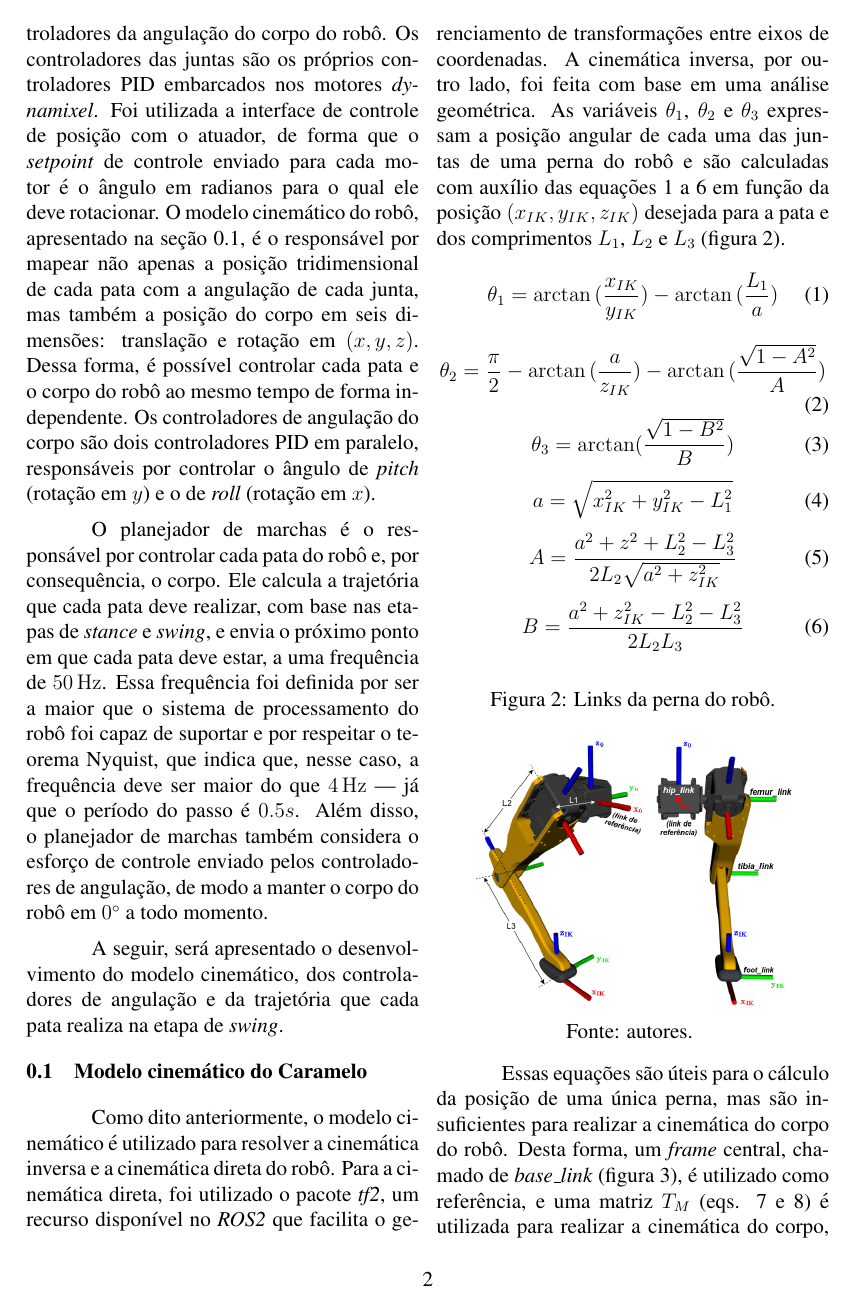
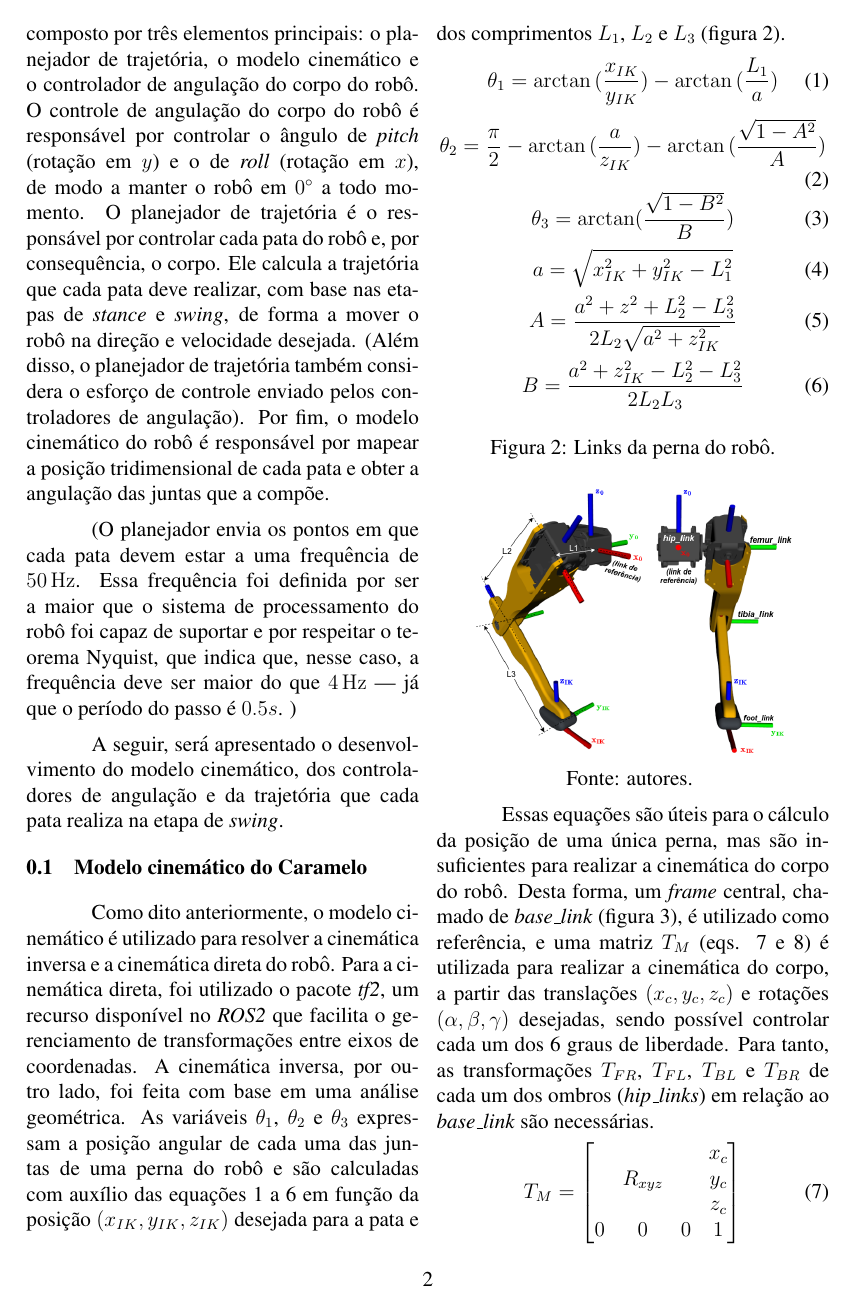
Before and after one commit to Brazilian-Institute-of-Robotics/bir-black-mouth-docs, a LaTeX document (sections/development.tex): page 2 of 5. Compiled offline with pdfLaTeX.

Commit message:
improve development (introduction)

```diff
--- a/sections/development.tex
+++ b/sections/development.tex
@@ -20,9 +19,9 @@ os pares das pernas realizam o mesmo comportamento quando em swing e stance, e p
   \label{fig:trot_pattern}
 \end{figure}
 
-O sistema de controle do robô é composto por dois subsistemas principais: os controladores individuais de cada junta e os controladores da angulação do corpo do robô. Os controladores das juntas são os próprios controladores PID embarcados nos motores \textit{dynamixel}. Foi utilizada a interface de controle de posição com o atuador, de forma que o \textit{setpoint} de controle enviado para cada motor é o ângulo em radianos para o qual ele deve rotacionar. O modelo cinemático do robô, apresentado na seção \ref{sec:detail_inv_kinematics}, é o responsável por mapear não apenas a posição tridimensional de cada pata com a angulação de cada junta, mas também a posição do corpo em seis dimensões: translação e rotação em $(x, y, z)$. Dessa forma, é possível controlar cada pata e o corpo do robô ao mesmo tempo de forma independente. Os controladores de angulação do corpo são dois controladores PID em paralelo, responsáveis por controlar o ângulo de \textit{pitch} (rotação em $y$) e o de \textit{roll} (rotação em $x$).
+O subsistema de controle do robô é composto por três elementos principais: o planejador de trajetória, o modelo cinemático e o controlador de angulação do corpo do robô. O controle de angulação do corpo do robô é responsável por controlar o ângulo de \textit{pitch} (rotação em $y$) e o de \textit{roll} (rotação em $x$), de modo a manter o robô em $0^{\circ}$ a todo momento. O planejador de trajetória é o responsável por controlar cada pata do robô e, por consequência, o corpo.  Ele calcula a trajetória que cada pata deve realizar, com base nas etapas de \textit{stance} e \textit{swing}, de forma a mover o robô na direção e velocidade desejada. (Além disso, o planejador de trajetória também considera o esforço de controle enviado pelos controladores de angulação). Por fim, o modelo cinemático do robô é responsável por mapear a posição tridimensional de cada pata e obter a angulação das juntas que a compõe.
 
-O planejador de marchas é o responsável por controlar cada pata do robô e, por consequência, o corpo. Ele calcula a trajetória que cada pata deve realizar, com base nas etapas de \textit{stance} e \textit{swing}, e envia o próximo ponto em que cada pata deve estar, a uma frequência de $\SI{50}{\hertz}$. Essa frequência foi definida por ser a maior que o sistema de processamento do robô foi capaz de suportar e por respeitar o teorema Nyquist, que indica que, nesse caso, a frequência deve ser maior do que $\SI{4}{\hertz}$ --- já que o período do passo é $0.5 s$. Além disso, o planejador de marchas também considera o esforço de controle enviado pelos controladores de angulação, de modo a manter o corpo do robô em $0^{\circ}$ a todo momento.
+(O planejador envia os pontos em que cada pata devem estar a uma frequência de $\SI{50}{\hertz}$. Essa frequência foi definida por ser a maior que o sistema de processamento do robô foi capaz de suportar e por respeitar o teorema Nyquist, que indica que, nesse caso, a frequência deve ser maior do que $\SI{4}{\hertz}$ --- já que o período do passo é $0.5 s$. )
 
 A seguir, será apresentado o desenvolvimento do modelo cinemático, dos controladores de angulação e da trajetória que cada pata realiza na etapa de \textit{swing}.
 
```
Also changed, not shown: sections/development.tex (3 more changed lines).
